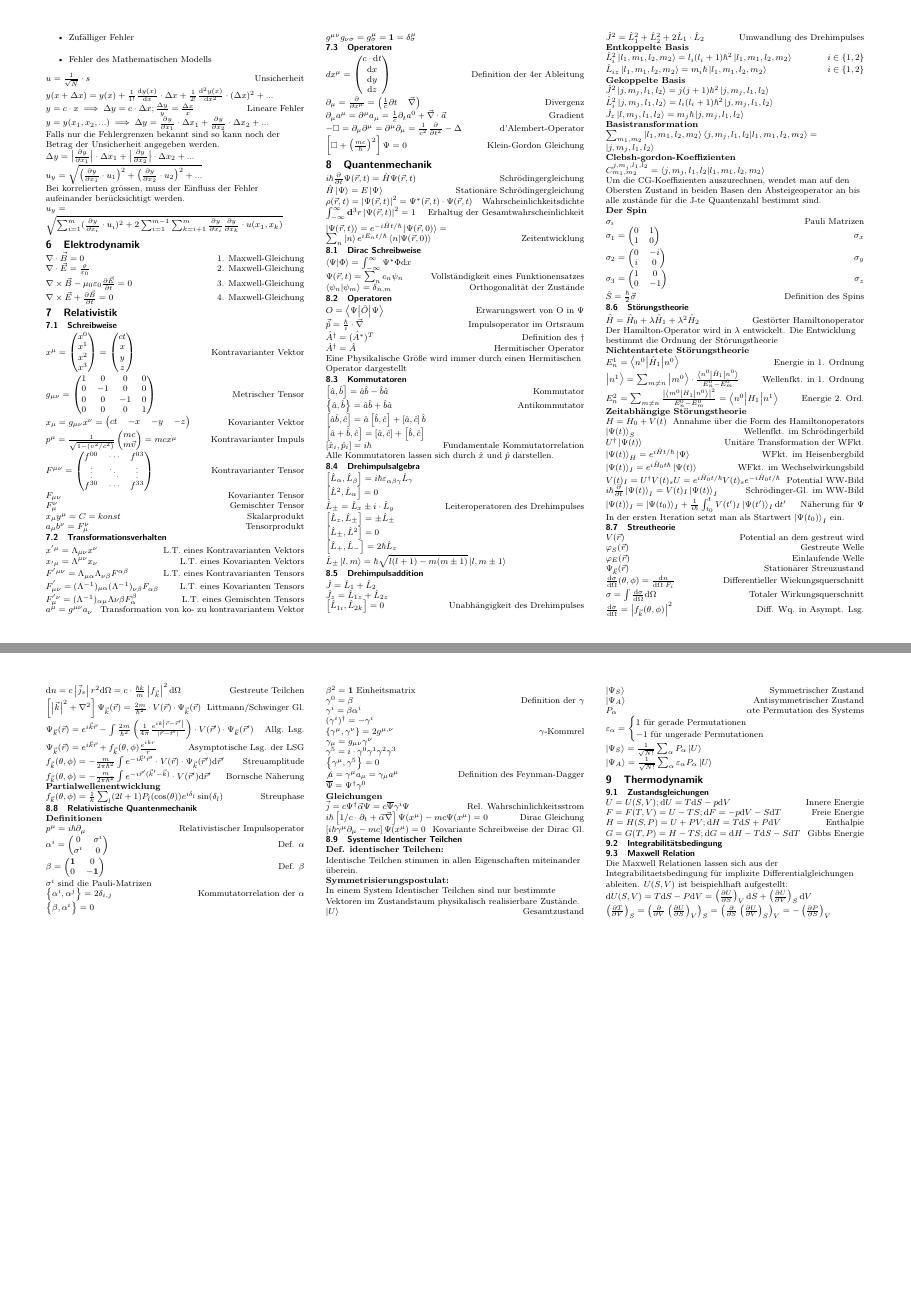
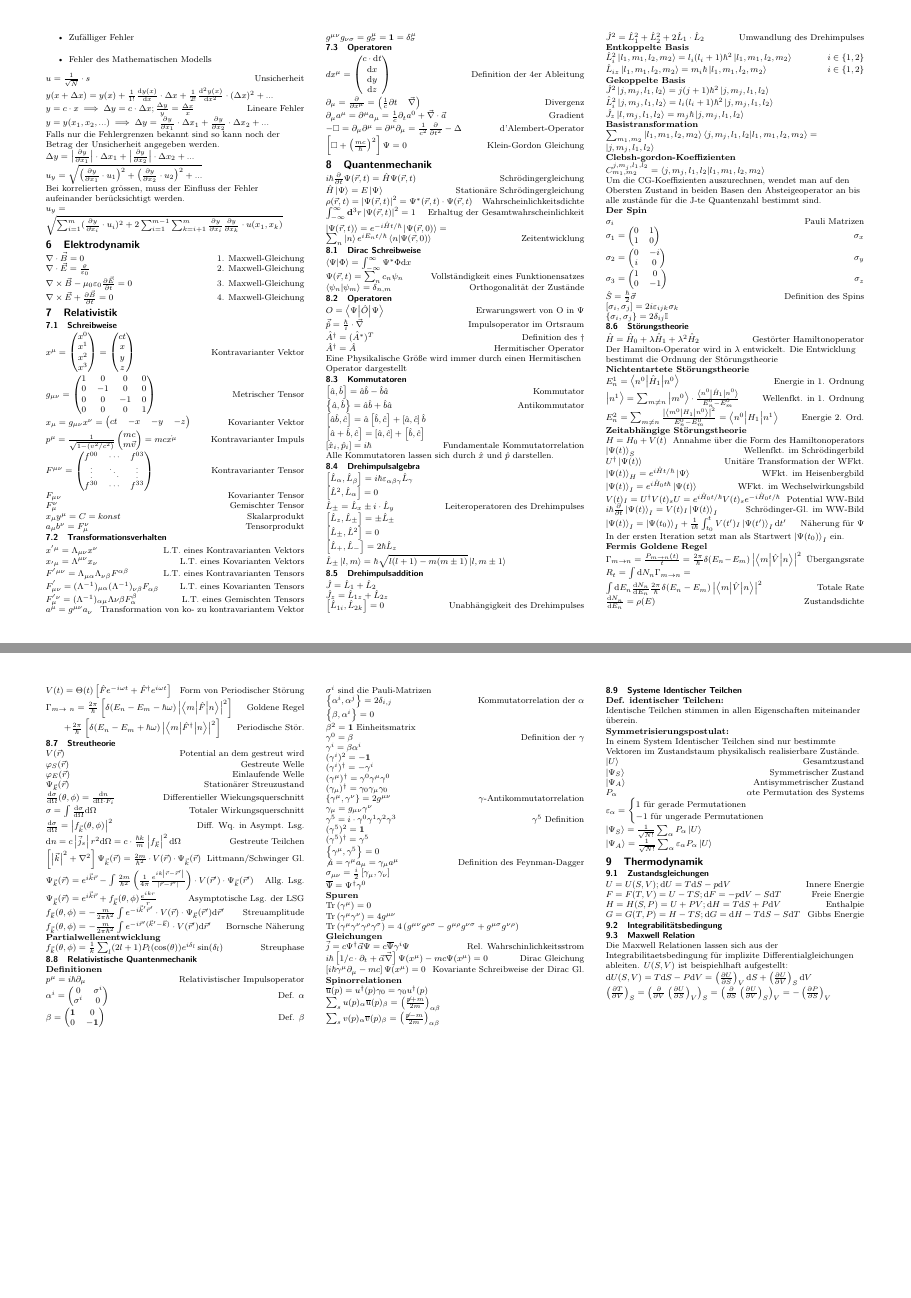
Before and after one commit to Phylex/Physik-Formeln, a LaTeX document (physik-formelsammlung.tex): pages 2 and 3 of 3, joined at a grey line. Compiled offline with pdfLaTeX.

Commit message:
UPD: Extended content in the Quantum Mechanics section

```diff
--- a/physik-formelsammlung.tex
+++ b/physik-formelsammlung.tex
@@ -295,6 +295,8 @@ bis alle zust\"ande f\"ur die J-te Quantenzahl bestimmt sind.\\
 \frml{\sigma_2 = \begin{pmatrix} 0 & -i \\ i & 0 \end{pmatrix}}{$\sigma_y$}
 \frml{\sigma_3 = \begin{pmatrix} 1 & 0 \\ 0 & -1 \end{pmatrix}}{$\sigma_z$}
 \frml{\oper{S} = \frac{\hbar}{2}\vec{\sigma}}{Definition des Spins}
+\frml{\left[\sigma_i,\sigma_j\right] = 2i \varepsilon_{ijk}\sigma_k}{}
+\frml{\left\{\sigma_i,\sigma_j\right\} = 2\delta_{ij} \mathbb{I}}{}
 \subsection{St\"orungstheorie}
 \frml{\oper{H} = \oper{H}_0 + \lambda\oper{H}_1 + \lambda^2\oper{H}_2}{Gest\"orter Hamiltonoperator}
 Der Hamilton-Operator wird in $\lambda$ entwickelt. Die Entwicklung bestimmt die Ordnung der St\"orungstheorie\\
@@ -312,6 +314,13 @@ Der Hamilton-Operator wird in $\lambda$ entwickelt. Die Entwicklung bestimmt die
 \frml{i\hbar\pder{}{t}\ket{\Psi(t)}_I = V(t)_I\ket{\Psi(t)}_I}{Schr\"odinger-Gl. im WW-Bild}
 \frml{\ket{\Psi(t)}_I = \ket{\Psi(t_0)}_I + \frac{1}{i\hbar}\int_{t_0}^tV(t')_I\ket{\Psi(t')}_I\mathrm{d}t'}{N\"aherung f\"ur $\Psi$}
 In der ersten Iteration setzt man als Startwert $\ket{\Psi(t_0)}_I$ ein.\\
+\textbf{Fermis Goldene Regel}
+\frml{\Gamma_{m\to n} = \frac{P_{m\to n}(t)}{t} = \frac{2\pi}{\hbar}\delta(E_n-E_m)\left|\bratenket{m}{\oper{V}}{n}\right|^2}{\"Ubergangsrate}
+\frml{R_t = \int \mathrm{d}N_n \Gamma_{m\to n} = \int \mathrm{d}E_n \tder{N_n}{E_n}\frac{2\pi}{\hbar}\delta(E_n-E_m)\left|\bratenket{m}{\oper{V}}{n}\right|^2}{Totale Rate}
+\frml{\tder{N_n}{E_n} = \rho(E)}{Zustandsdichte}
+\frml{V(t) = \Theta(t)\left[\oper{F}e^{-i\omega t}+\oper{F}^\dagger e^{i\omega t}\right]}{Form von Periodischer St\"orung}
+\frml{\Gamma_{m\to\ n} = \frac{2\pi}{\hbar}\left[\delta(E_n-E_m-\hbar\omega)\left|\bratenket{m}{\oper{F}}{n}\right|^2\right]}{Goldene Regel}
+\frml{\qquad + \frac{2\pi}{\hbar}\left[\delta(E_n-E_m+\hbar\omega)\left|\bratenket{m}{\oper{F}^\dagger}{n}\right|^2\right]}{Periodische St\"or.}
 \subsection{Streutheorie}
 \frml{V(\vec{r})}{Potential an dem gestreut wird}
 \frml{\varphi_{S}(\vec{r})}{Gestreute Welle}
@@ -339,17 +348,31 @@ $\sigma^i$ sind die Pauli-Matrizen \\
 \frml{\beta^2 = \mathbf{1} \text{  Einheitsmatrix}}{}
 \frml{\gamma^0 = \beta}{Definition der $\gamma$}
 \frml{\gamma^i = \beta\alpha^i}{}
+\frml{(\gamma^i)^2 = -\mathbf{1}}{}
 \frml{(\gamma^i)^\dagger = -\gamma^i}{}
-\frml{\left\{\gamma^\mu,\gamma^\nu \right\} = 2g^{\mu,\nu}}{$\gamma$-Kommrel}
+\frml{(\gamma^\mu)^\dagger = \gamma^0\gamma^\mu\gamma^0}{}
+\frml{(\gamma_\mu)^\dagger = \gamma_0\gamma_\mu\gamma_0}{}
+\frml{\left\{\gamma^\mu,\gamma^\nu \right\} = 2g^{\mu\nu}}{$\gamma$-Antikommutatorrelation}
 \frml{\gamma_\mu = g_{\mu\nu}\gamma^\nu}{}
-\frml{\gamma^5 = i\cdot \gamma^0\gamma^1\gamma^2\gamma^3}{}
+\frml{\gamma^5 = i\cdot \gamma^0\gamma^1\gamma^2\gamma^3}{$\gamma^5$ Definition}
+\frml{(\gamma^5)^2 = \mathbf{1}}{}
+\frml{(\gamma^5)^\dagger = \gamma^5}{}
 \frml{\left\{\gamma^\mu, \gamma^5\right\} = 0}{}
 \frml{\not{a} = \gamma^\mu a_\mu = \gamma_\mu a^\mu}{Definition des Feynman-Dagger}
+\frml{\sigma_{\mu\nu} = \frac{i}{2}\left[\gamma_\mu, \gamma_\nu\right]}{}
 \frml{\overline{\Psi} = \Psi^\dagger \gamma^0}{}
+\textbf{Spuren}\\
+\frml{\mathrm{Tr}\left( \gamma^\mu\right) = 0}{}
+\frml{\mathrm{Tr}\left( \gamma^\mu\gamma^\nu\right) = 4g^{\mu\nu}}{}
+\frml{\mathrm{Tr}\left(\gamma^\mu\gamma^\nu\gamma^\rho\gamma^\sigma\right) = 4\left(g^{\mu\nu}g^{\rho\sigma}-g^{\mu\rho}g^{\nu\sigma}+g^{\mu\sigma}g^{\nu\rho}\right)}{}
 \textbf{Gleichungen}\\
 \frml{\vec{j} = c \Psi^\dagger \vec{\alpha} \Psi = c \overline{\Psi} \gamma^i \Psi}{Rel. Wahrschinlichkeitsstrom}
 \frml{i\hbar\left[ 1/c \cdot \partial_t + \vec{\alpha}\vec{\nabla}\right] \Psi(x^\mu) - mc\Psi(x^\mu) = 0}{Dirac Gleichung}
 \frml{\left[i\hbar \gamma^\mu \partial_\mu -mc\right]\Psi(x^\mu)=0}{Kovariante Schreibweise der Dirac Gl.}
+\textbf{Spinorrelationen}\\
+\frml{\overline{u}(p) = u^\dagger(p)\gamma_0 = \gamma_0u^\dagger(p)}{}
+\frml{\sum_s u(p)_\alpha \overline{u}(p)_\beta = \left(\frac{\not{p}+m}{2m}\right)_{\alpha\beta}}{}
+\frml{\sum_s v(p)_\alpha \overline{v}(p)_\beta = \left(\frac{\not{p}-m}{2m}\right)_{\alpha\beta}}{}
 \subsection{Systeme Identischer Teilchen}
 \textbf{Def. identischer Teilchen:}\\
 Identische Teilchen stimmen in allen Eigenschaften miteinander \"uberein.\\
```
Also changed, not shown: physik-formelsammlung.pdf.
